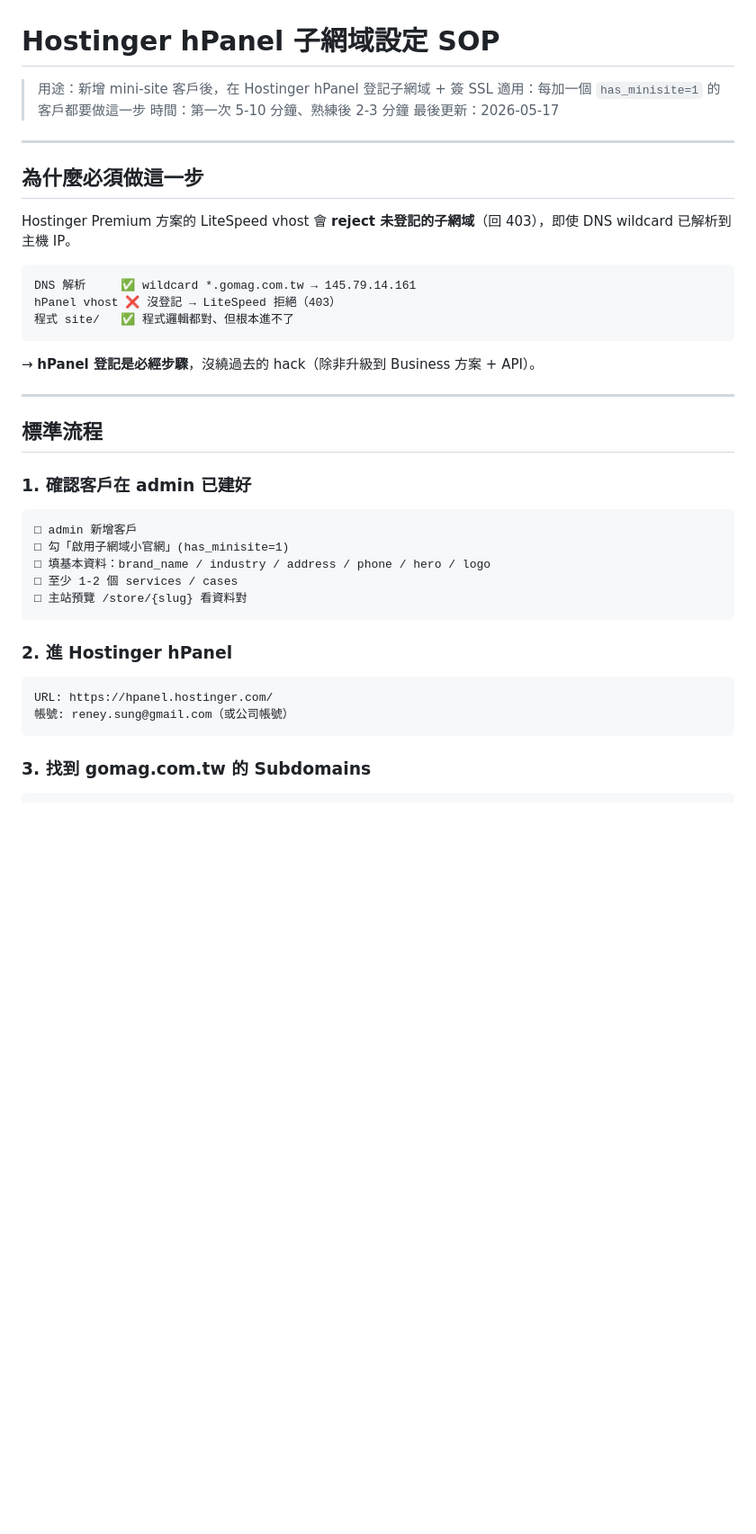
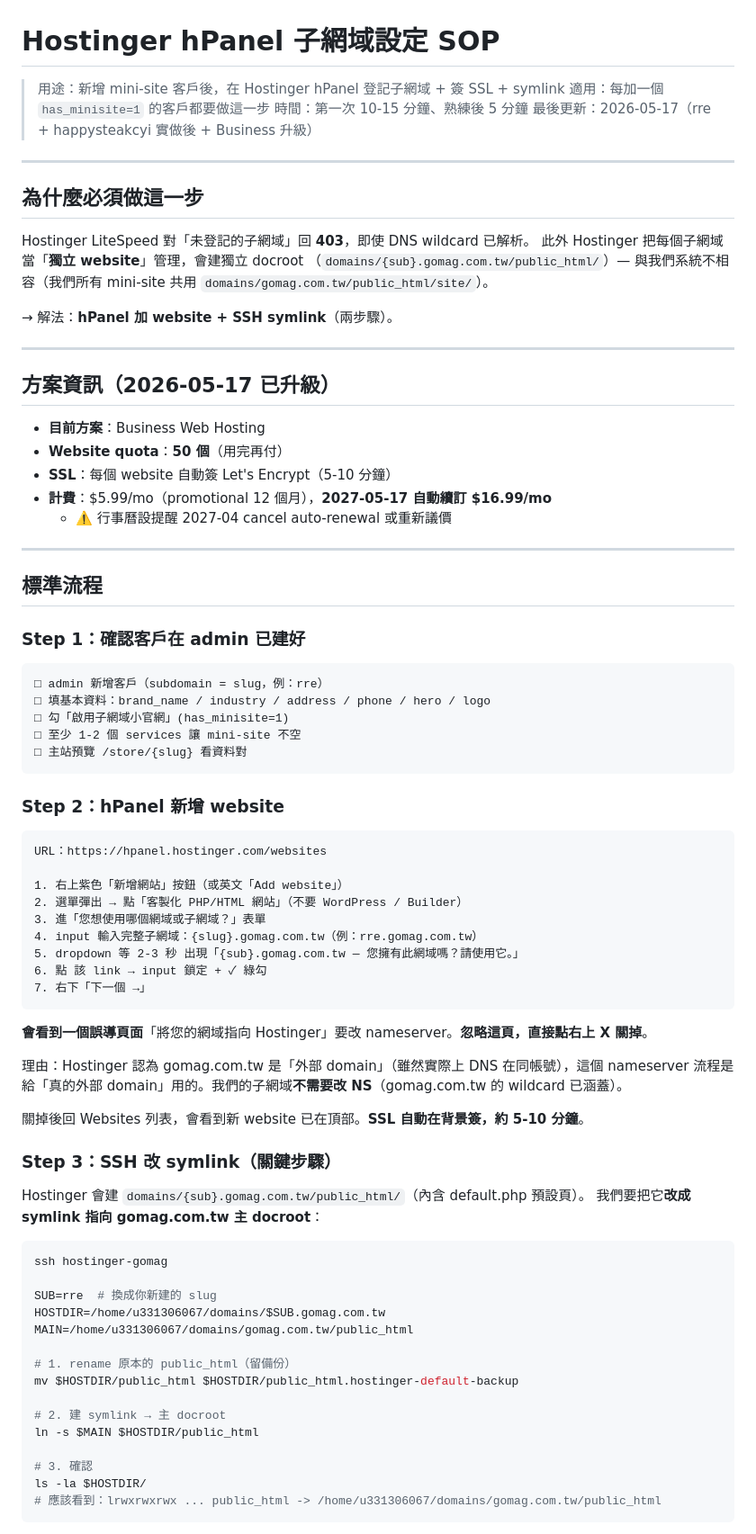
Before and after one commit to reneysung/gomag-miniweb, a Markdown page: docs/HPANEL_SUBDOMAIN_SOP.md, the part around one of its changes. Shown at 90% size. Rendered like a GitHub page; blank space fills up the shorter version.

````diff
--- a/docs/HPANEL_SUBDOMAIN_SOP.md
+++ b/docs/HPANEL_SUBDOMAIN_SOP.md
@@ -1,43 +1,85 @@
 # Hostinger hPanel 子網域設定 SOP
 
-> 用途：新增 mini-site 客戶後，在 Hostinger hPanel 登記子網域 + 簽 SSL
+> 用途：新增 mini-site 客戶後，在 Hostinger hPanel 登記子網域 + 簽 SSL + symlink
 > 適用：每加一個 `has_minisite=1` 的客戶都要做這一步
-> 時間：第一次 5-10 分鐘、熟練後 2-3 分鐘
-> 最後更新：2026-05-17
+> 時間：第一次 10-15 分鐘、熟練後 5 分鐘
+> 最後更新：2026-05-17（rre + happysteakcyi 實做後 + Business 升級）
 
 ---
 
 ## 為什麼必須做這一步
 
-Hostinger Premium 方案的 LiteSpeed vhost 會 **reject 未登記的子網域**（回 403），即使 DNS wildcard 已解析到主機 IP。
+Hostinger LiteSpeed 對「未登記的子網域」回 **403**，即使 DNS wildcard 已解析。
+此外 Hostinger 把每個子網域當「**獨立 website**」管理，會建獨立 docroot
+（`domains/{sub}.gomag.com.tw/public_html/`）— 與我們系統不相容（我們所有 mini-site
+共用 `domains/gomag.com.tw/public_html/site/`）。
 
-```
-DNS 解析     ✅ wildcard *.gomag.com.tw → 145.79.14.161
-hPanel vhost ❌ 沒登記 → LiteSpeed 拒絕（403）
-程式 site/   ✅ 程式邏輯都對、但根本進不了
-```
+→ 解法：**hPanel 加 website + SSH symlink**（兩步驟）。
 
-→ **hPanel 登記是必經步驟**，沒繞過去的 hack（除非升級到 Business 方案 + API）。
+---
+
+## 方案資訊（2026-05-17 已升級）
+
+- **目前方案**：Business Web Hosting
+- **Website quota**：**50 個**（用完再付）
+- **SSL**：每個 website 自動簽 Let's Encrypt（5-10 分鐘）
+- **計費**：$5.99/mo（promotional 12 個月），**2027-05-17 自動續訂 $16.99/mo**
+  - ⚠️ 行事曆設提醒 2027-04 cancel auto-renewal 或重新議價
 
 ---
 
 ## 標準流程
 
-### 1. 確認客戶在 admin 已建好
+### Step 1：確認客戶在 admin 已建好
 
 ```
-□ admin 新增客戶
+□ admin 新增客戶（subdomain = slug，例：rre）
+□ 填基本資料：brand_name / industry / address / phone / hero / logo
 □ 勾「啟用子網域小官網」(has_minisite=1)
-□ 填基本資料：brand_name / industry / address / phone / hero / logo
-□ 至少 1-2 個 services / cases
+□ 至少 1-2 個 services 讓 mini-site 不空
 □ 主站預覽 /store/{slug} 看資料對
 ```
 
-### 2. 進 Hostinger hPanel
+### Step 2：hPanel 新增 website
 
 ```
-URL: https://hpanel.hostinger.com/
-帳號: reney.sung@gmail.com（或公司帳號）
+URL：https://hpanel.hostinger.com/websites
+
+1. 右上紫色「新增網站」按鈕（或英文「Add website」）
+2. 選單彈出 → 點「客製化 PHP/HTML 網站」（不要 WordPress / Builder）
+3. 進「您想使用哪個網域或子網域？」表單
+4. input 輸入完整子網域：{slug}.gomag.com.tw（例：rre.gomag.com.tw）
+5. dropdown 等 2-3 秒 出現「{sub}.gomag.com.tw — 您擁有此網域嗎？請使用它。」
+6. 點 該 link → input 鎖定 + ✓ 綠勾
+7. 右下「下一個 →」
 ```
 
-### 3. 找到 gomag.com.tw 的 Subdomains
+**會看到一個誤導頁面**「將您的網域指向 Hostinger」要改 nameserver。**忽略這頁，直接點右上 X 關掉**。
+
+理由：Hostinger 認為 gomag.com.tw 是「外部 domain」（雖然實際上 DNS 在同帳號），這個 nameserver 流程是給「真的外部 domain」用的。我們的子網域**不需要改 NS**（gomag.com.tw 的 wildcard 已涵蓋）。
+
+關掉後回 Websites 列表，會看到新 website 已在頂部。**SSL 自動在背景簽，約 5-10 分鐘**。
+
+### Step 3：SSH 改 symlink（關鍵步驟）
+
+Hostinger 會建 `domains/{sub}.gomag.com.tw/public_html/`（內含 default.php 預設頁）。
+我們要把它**改成 symlink 指向 gomag.com.tw 主 docroot**：
+
+```bash
+ssh hostinger-gomag
+
+SUB=rre  # 換成你新建的 slug
+HOSTDIR=/home/u331306067/domains/$SUB.gomag.com.tw
+MAIN=/home/u331306067/domains/gomag.com.tw/public_html
+
+# 1. rename 原本的 public_html（留備份）
+mv $HOSTDIR/public_html $HOSTDIR/public_html.hostinger-default-backup
+
+# 2. 建 symlink → 主 docroot
+ln -s $MAIN $HOSTDIR/public_html
+
+# 3. 確認
+ls -la $HOSTDIR/
+# 應該看到：lrwxrwxrwx ... public_html -> /home/u331306067/domains/gomag.com.tw/public_html
+```
+
````
Also changed, not shown: other parts of docs/HPANEL_SUBDOMAIN_SOP.md (+57 -89 lines).
